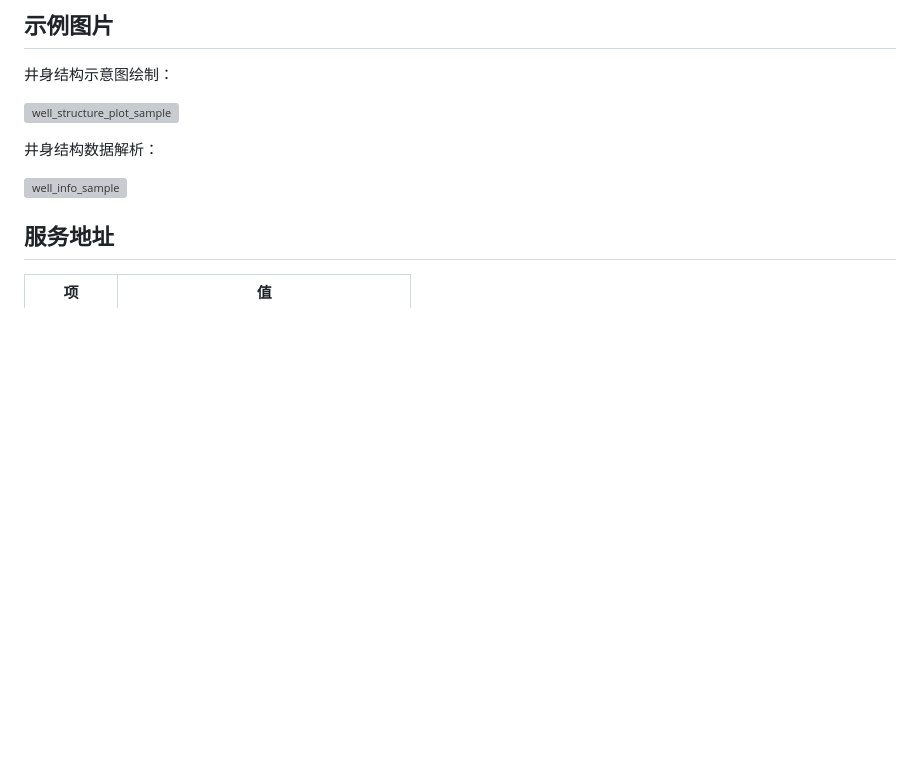
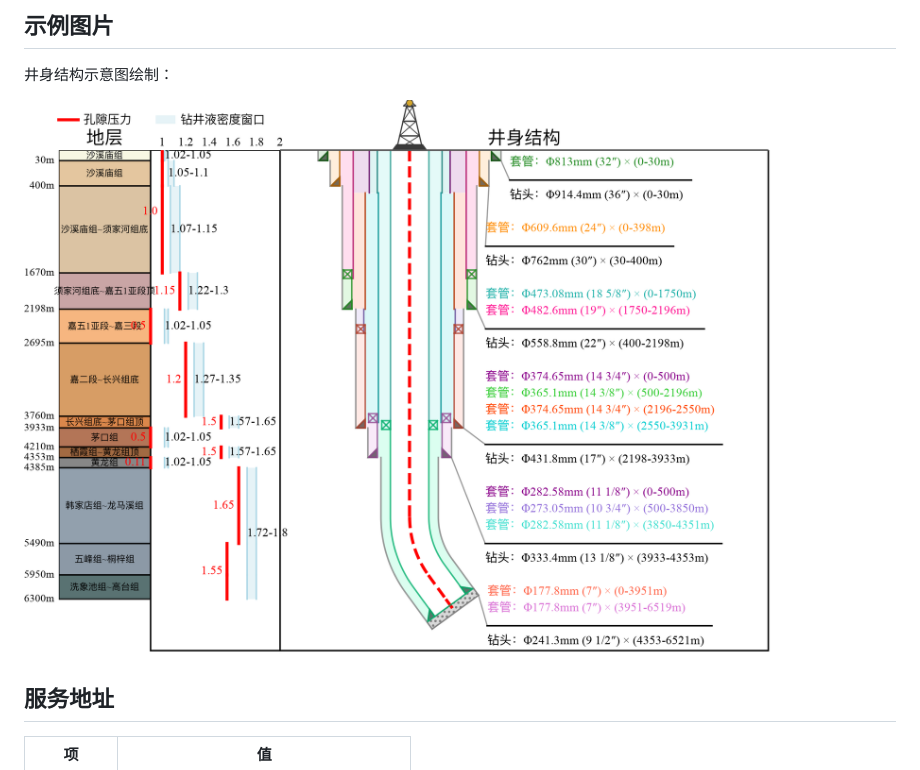
Before and after one commit to elf004-star/awesome-well-mcp, a Markdown page: README.md, the part around the change. Rendered like a GitHub page; pictures changed too: well_structure_plot.png (added); blank space fills up the shorter version; grey boxes are pictures that could not be loaded.

Commit message:
README：示例图片换为最新井身结构图
移除两张已过时的外链示例图，改为引用仓库内的 well_structure_plot.png。

Co-Authored-By: Claude Fable 5 <noreply@anthropic.com>

```diff
--- a/README.md
+++ b/README.md
@@ -12,11 +12,7 @@ This service, powered by the Model Context Protocol (MCP), automatically generat
 
 井身结构示意图绘制：
 
-![well_structure_plot_sample](https://cqchen.top/PicGO/well_structure_plot_sample.png)
-
-井身结构数据解析：
-
-![well_info_sample](https://cqchen.top/PicGO/well_info_sample.png)
+![well_structure_plot_sample](well_structure_plot.png)
 
 ## 服务地址
 
```
